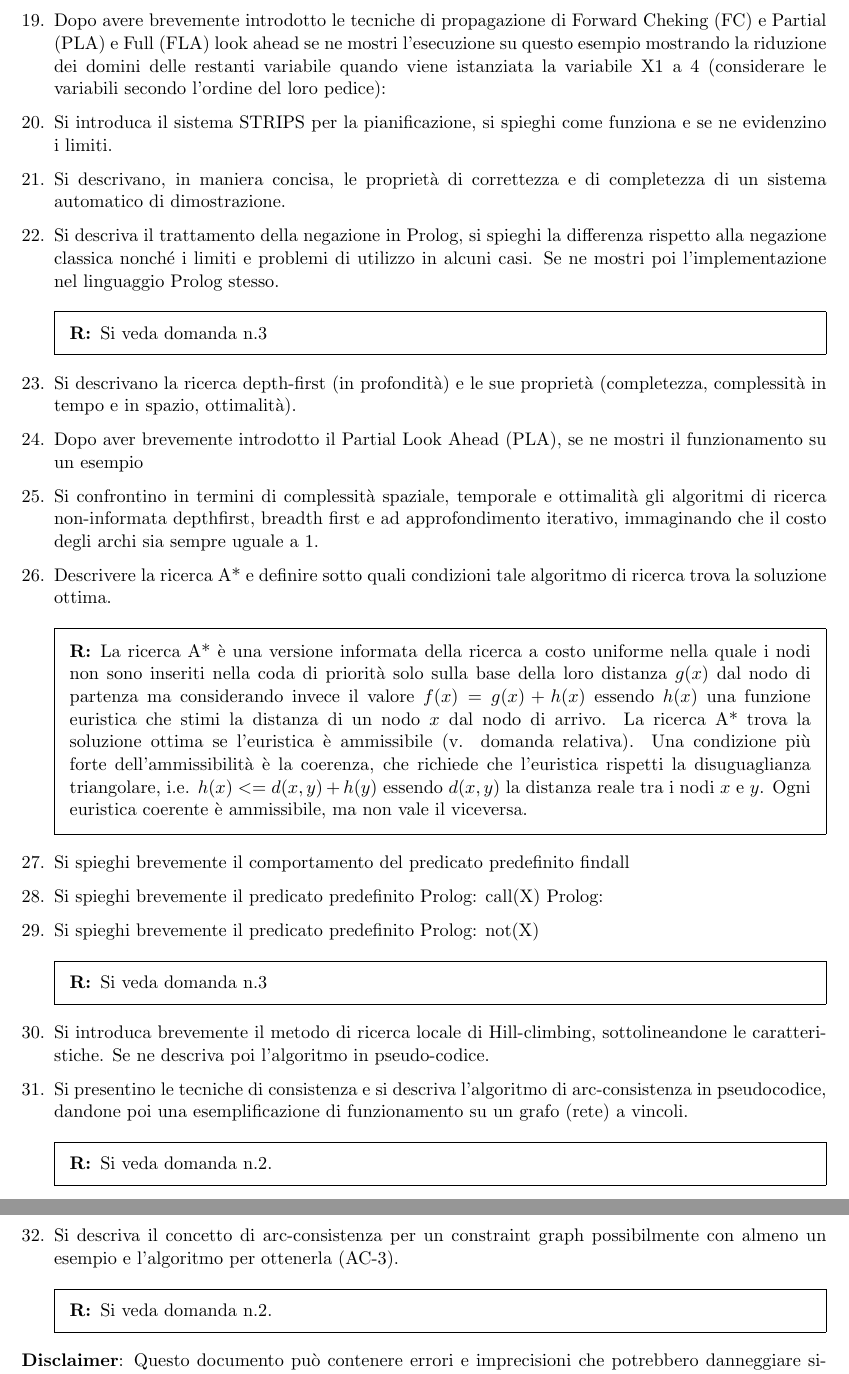
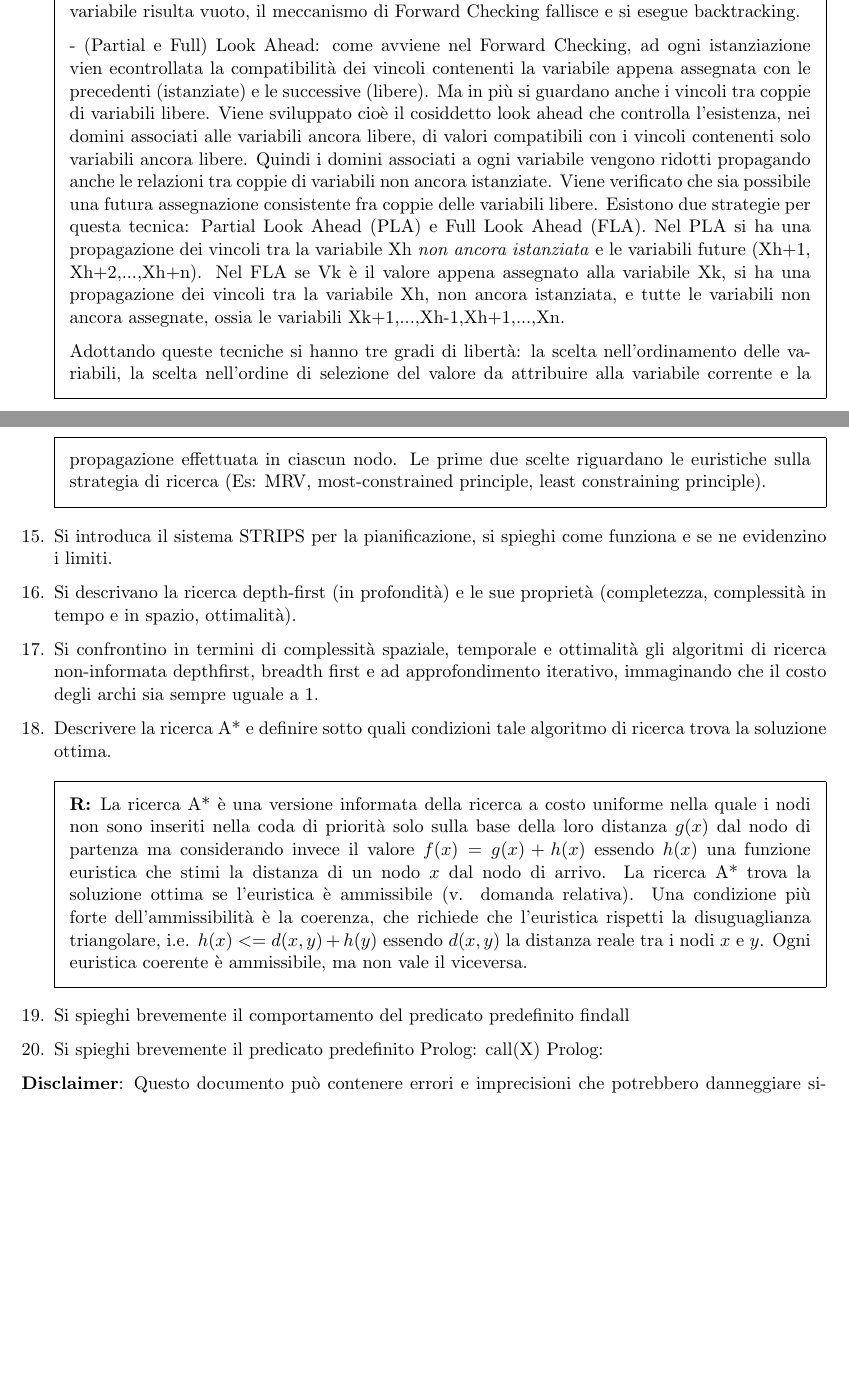
Before and after one commit to kmfrick/Uni_Notes, a LaTeX problem sheet (AI-M/AI-M.tex): two parts of pages 6 and 7 of 7, joined at a grey line, cut at the place of the change, the shorter picture padded with empty space. Compiled offline with pdfLaTeX.

Commit message:
AI-M.tex: Replied to CSP propagation  questions

```diff
--- a/AI-M/AI-M.tex
+++ b/AI-M/AI-M.tex
@@ -250,9 +255,3 @@ function dijkstra(graph, start, goal) returns solution or failure
 \end{solution}
 \question Si descriva cos’è l'unificazione e il problema relativo all’assenza di occur check nel linguaggio Prolog.
 
-\question Si descrivano brevemente le tecniche di propagazione di vincoli (FC, PLA, FLA) applicabili nella fase di
-ricerca di una soluzione su una modellazione CSP.
-\question Dopo avere brevemente introdotto le tecniche di propagazione di Forward Cheking (FC) e Partial (PLA) e
-Full (FLA) look ahead se ne mostri l’esecuzione su questo esempio mostrando la riduzione dei domini delle
-restanti variabile quando viene istanziata la variabile X1 a 4 (considerare le variabili secondo l’ordine del
-loro pedice):
@@ -259,16 +264,19 @@ loro pedice):
+-Forward Checking: l'assegnazione di un valore ad una variabile ha ripercussioni sull'insieme dei valori disponibili per le variabili ancora libere. In questo modo i vincoli agiscono in avanti (forward) eliminando dai domini delle variabili future i valori incompatibili con la variabile appena istanziata. Se ad un certo punto della computazione il dominio associato ad una variabile risulta vuoto, il meccanismo di Forward Checking fallisce e si esegue backtracking.
+
+- (Partial e Full) Look Ahead: come avviene nel Forward Checking, ad ogni istanziazione vien econtrollata la compatibilità dei vincoli contenenti la variabile appena assegnata con le precedenti (istanziate) e le successive (libere). Ma in più si guardano anche i vincoli tra coppie di variabili libere. Viene sviluppato cioè il cosiddetto look ahead che controlla l'esistenza, nei domini associati alle variabili ancora libere, di valori compatibili con i vincoli contenenti solo variabili ancora libere.
+Quindi i domini associati a ogni variabile vengono ridotti propagando anche le relazioni tra coppie di variabili non ancora istanziate. Viene verificato che sia possibile una futura assegnazione consistente fra coppie delle variabili libere.
+Esistono due strategie per questa tecnica: Partial Look Ahead (PLA) e Full Look Ahead (FLA). Nel PLA si ha una propagazione dei vincoli tra la variabile Xh \emph{non ancora istanziata} e le variabili future (Xh+1, Xh+2,...,Xh+n).
+Nel FLA se Vk è il valore appena assegnato alla variabile Xk, si ha una propagazione dei vincoli tra la variabile Xh, non ancora istanziata, e tutte le variabili non ancora assegnate, ossia le variabili Xk+1,...,Xh-1,Xh+1,...,Xn.
+
+Adottando queste tecniche si hanno tre gradi di libertà: la scelta nell'ordinamento delle variabili, la scelta nell'ordine di selezione del valore da attribuire alla variabile corrente e la propagazione effettuata in ciascun nodo. Le prime due scelte riguardano le euristiche sulla strategia di ricerca (Es: MRV, most-constrained principle, least constraining principle).
+
+
+\end{solution}
+
 \question Si introduca il sistema STRIPS per la pianificazione, si spieghi come funziona e se ne evidenzino i limiti.
 
-\question Si descrivano, in maniera concisa, le proprietà di correttezza e di completezza di un sistema automatico di
-dimostrazione.
-\question Si descriva il trattamento della negazione in Prolog, si spieghi la differenza rispetto alla negazione classica
-nonché i limiti e problemi di utilizzo in alcuni casi. Se ne mostri poi l’implementazione nel linguaggio Prolog
-stesso.
-\begin{solution}
-  Si veda domanda n.3
-\end{solution}
 \question Si descrivano la ricerca depth-first (in profondità) e le sue proprietà (completezza, complessità in tempo e in spazio, ottimalità).
 
-\question Dopo aver brevemente introdotto il Partial Look Ahead (PLA), se ne mostri il funzionamento su un esempio
 \question Si confrontino in termini di complessità spaziale, temporale e ottimalità gli algoritmi di ricerca non-informata depthfirst, breadth first e ad approfondimento iterativo, immaginando che il costo degli archi sia sempre uguale a 1.
 
 
@@ -285,25 +293,6 @@ Si spieghi brevemente il comportamento del predicato predefinito findall
 \question
 Si spieghi brevemente il predicato predefinito Prolog: call(X)
 Prolog:
-\question Si spieghi brevemente il predicato predefinito Prolog: not(X)
-\begin{solution}
-  Si veda domanda n.3
-\end{solution}
-
-\question Si introduca brevemente il metodo di ricerca locale di Hill-climbing, sottolineandone le caratteristiche. Se ne descriva
-poi l’algoritmo in pseudo-codice.
-
-\question Si presentino le tecniche di consistenza e si descriva l'algoritmo di arc-consistenza in pseudocodice,
-dandone poi una esemplificazione di funzionamento su un grafo (rete) a vincoli.
-\begin{solution}
-  Si veda domanda n.2.
-\end{solution}
-
-\question Si descriva il concetto di arc-consistenza per un constraint graph possibilmente con almeno un esempio e
-l’algoritmo per ottenerla (AC-3).
-\begin{solution}
-  Si veda domanda n.2.
-\end{solution}
 
 \end{questions}
 
```
Also changed, not shown: AI-M/AI-M.tex (47 more changed lines).
